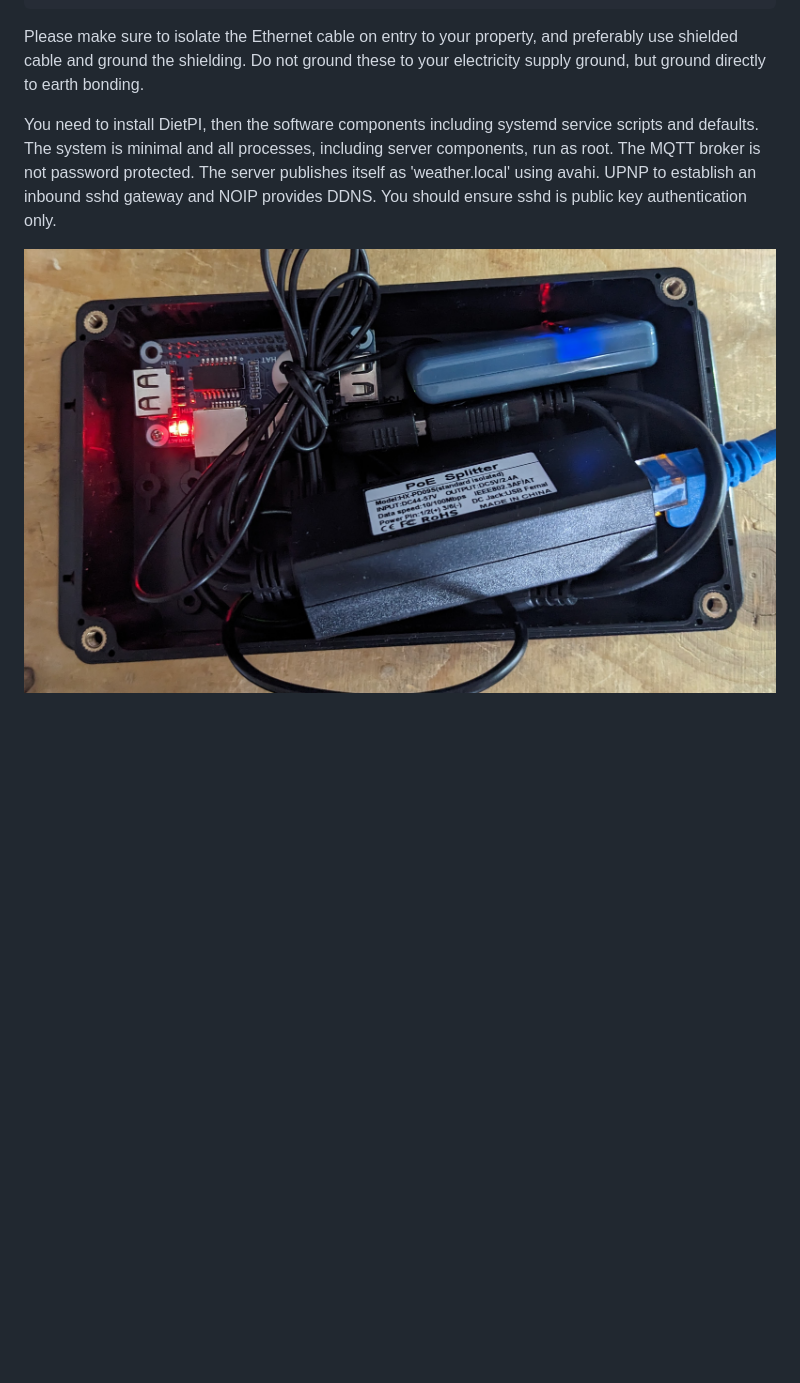
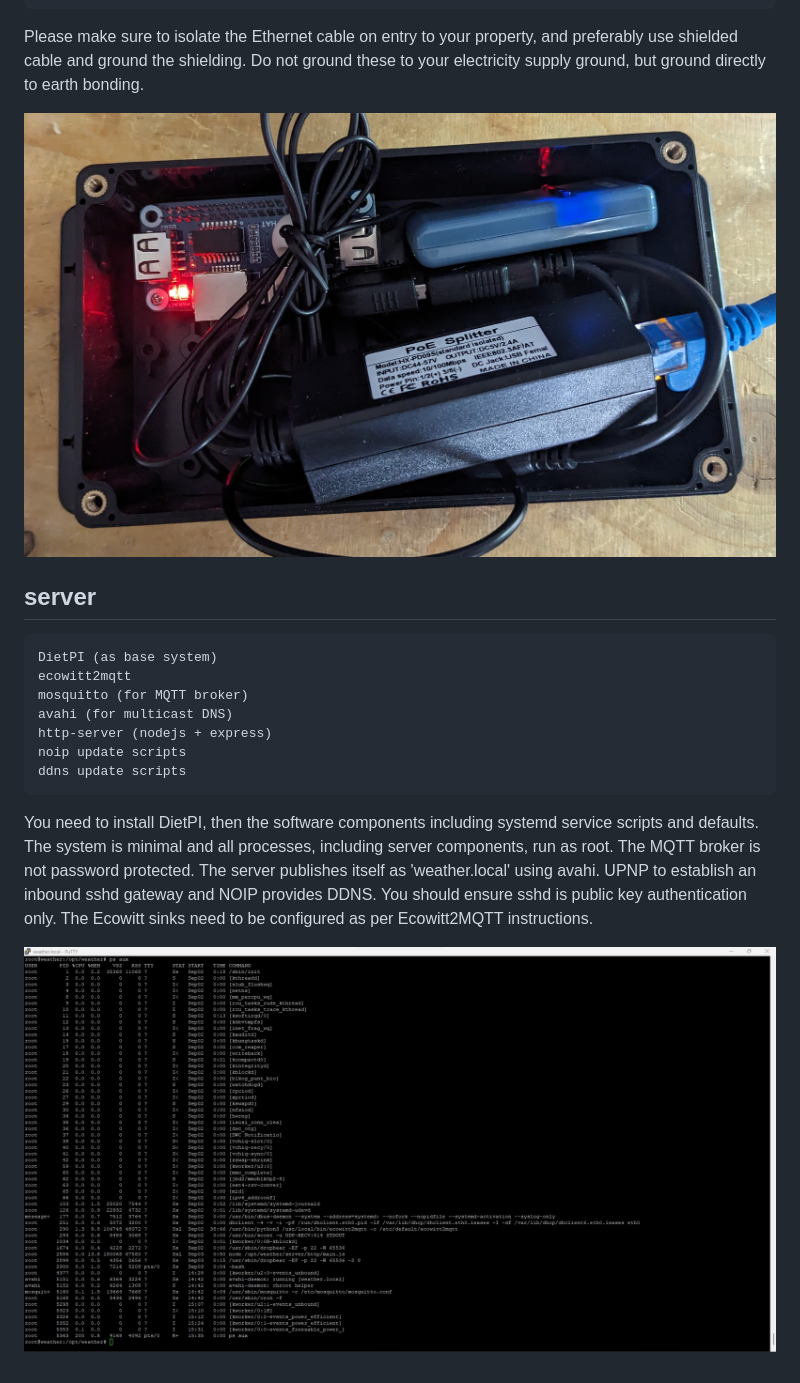
Before and after one commit to matthewgream/weather, a Markdown page: README.md, the part around the change. GitHub-like rendering; pictures changed too: images/server.jpg (added); blank space fills up the shorter version.

```diff
--- a/README.md
+++ b/README.md
@@ -37,9 +37,21 @@ are both mounted outside in an IP67 case and powered by PoE.
 Please make sure to isolate the Ethernet cable on entry to your property, and preferably use shielded cable and ground the shielding.
 Do not ground these to your electricity supply ground, but ground directly to earth bonding.
 
+![Station](images/station.jpg)
+
+## server
+
+    DietPI (as base system)
+    ecowitt2mqtt
+    mosquitto (for MQTT broker)
+    avahi (for multicast DNS)
+    http-server (nodejs + express)
+    noip update scripts
+    ddns update scripts
+
 You need to install DietPI, then the software components including systemd service scripts and defaults. The system is minimal
 and all processes, including server components, run as root. The MQTT broker is not password protected. The server publishes itself
 as 'weather.local' using avahi. UPNP to establish an inbound sshd gateway and NOIP provides DDNS. You should ensure sshd is public
-key authentication only.
+key authentication only. The Ecowitt sinks need to be configured as per Ecowitt2MQTT instructions.
 
-![Station](images/station.jpg)
+![Server](images/server.jpg)
```
